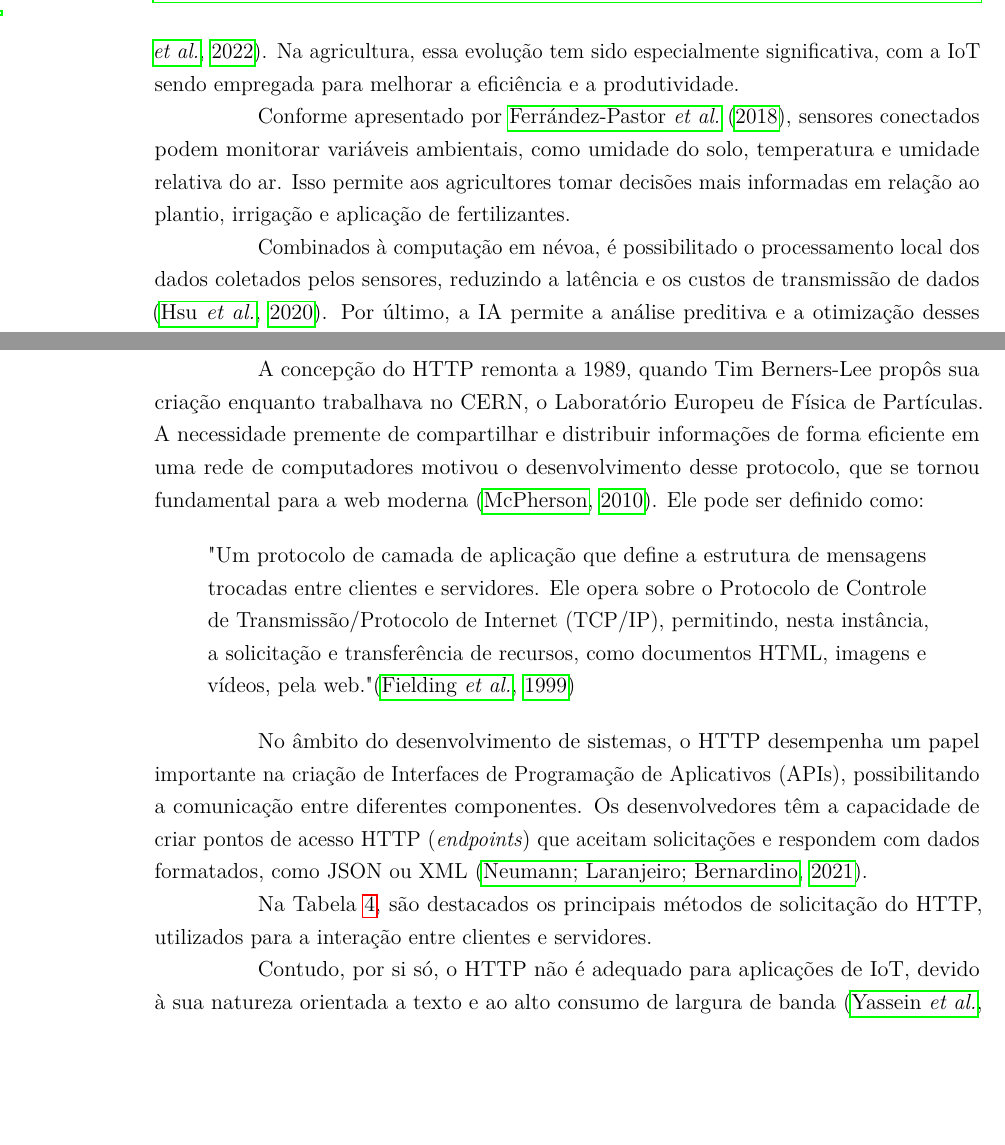
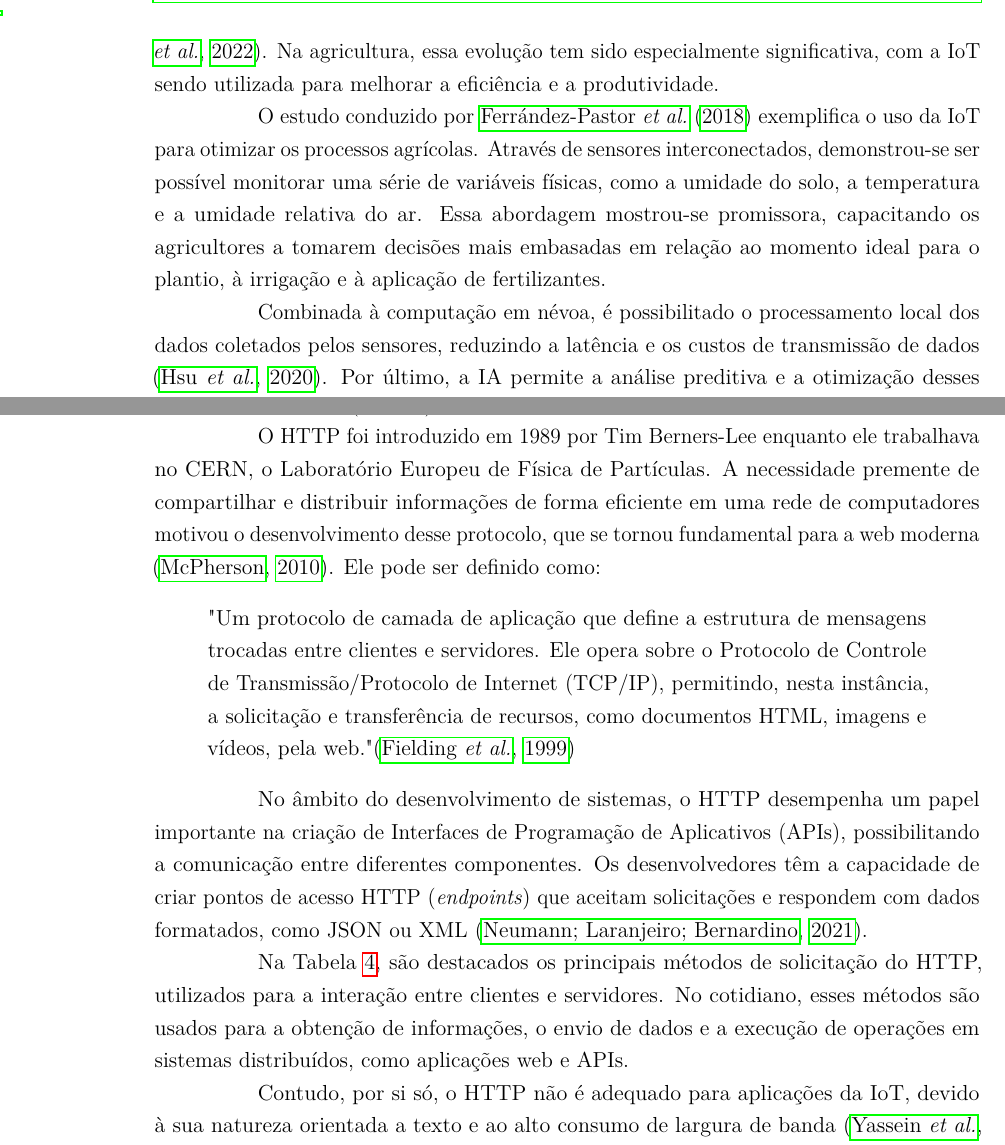
Before and after one commit to Deivison-Costa/TCC, a LaTeX thesis (TCC/monografia.tex, which reads TCC/capitulos/cap_configuracao_pre.tex): two parts of pages 17 and 18 of 32, joined at a grey line, cut so that both start at the same text, the shorter picture padded with empty space. Compiled offline with pdfLaTeX.

Commit message:
Revisão: Seções 1 a 2. 9

```diff
--- a/TCC/capitulos/cap_configuracao_pre.tex
+++ b/TCC/capitulos/cap_configuracao_pre.tex
@@ -149,11 +149,11 @@ A ideia de IoT foi proposta pela primeira vez por  \textcite{ashton1999things}.
 
 Ao longo dos anos 2000, avanços significativos em tecnologias de comunicação sem fio, sensores e sistemas embarcados possibilitaram o desenvolvimento prático da IoT, como destacado por \textcite{kortuem2009things}. Na década de 2010, a IoT começou a ganhar tração em uma variedade de setores, incluindo saúde, manufatura, transporte e agricultura. Vários autores discutem como essas tecnologias abriram caminho para a criação de redes de dispositivos interconectados em diversos campos \parencite{kortuem2009things, tan2010things, minerva2015towards}.
 
-Atualmente, a IoT continua a evoluir rapidamente, com o surgimento de novas tecnologias como a computação em névoa (\textit{fog computing}) e a integração de IA \parencite{junior2022data}. Na agricultura, essa evolução tem sido especialmente significativa, com a IoT sendo empregada para melhorar a eficiência e a produtividade.
+Atualmente, a IoT continua a evoluir rapidamente, com o surgimento de novas tecnologias como a computação em névoa (\textit{fog computing}) e a integração de IA \parencite{junior2022data}. Na agricultura, essa evolução tem sido especialmente significativa, com a IoT sendo utilizada para melhorar a eficiência e a produtividade.
 
-Conforme apresentado por \textcite{ferrandez2018precision}, sensores conectados podem monitorar variáveis ambientais, como umidade do solo, temperatura e umidade relativa do ar. Isso permite aos agricultores tomar decisões mais informadas em relação ao plantio, irrigação e aplicação de fertilizantes.
+O estudo conduzido por \textcite{ferrandez2018precision} exemplifica o uso da IoT para otimizar os processos agrícolas. Através de sensores interconectados, demonstrou-se ser possível monitorar uma série de variáveis físicas, como a umidade do solo, a temperatura e a umidade relativa do ar. Essa abordagem mostrou-se promissora, capacitando os agricultores a tomarem decisões mais embasadas em relação ao momento ideal para o plantio, à irrigação e à aplicação de fertilizantes.
 
-Combinados à computação em névoa, é possibilitado o processamento local dos dados coletados pelos sensores, reduzindo a latência e os custos de transmissão de dados \parencite{hsu2020creative}. Por último, a IA permite a análise preditiva e a otimização desses sistemas, oferecendo informações para aumentar a produtividade e reduzir o desperdício.
+Combinada à computação em névoa, é possibilitado o processamento local dos dados coletados pelos sensores, reduzindo a latência e os custos de transmissão de dados \parencite{hsu2020creative}. Por último, a IA permite a análise preditiva e a otimização desses sistemas, oferecendo informações para aumentar a produtividade e reduzir o desperdício.
 
 Para facilitar a comunicação entre dispositivos, servidores e outros sistemas, são utilizados protocolos como o HTTP e o MQTT. Esses protocolos permitem o acesso remoto e o controle dos dispositivos conectados à IoT, como será abordado nas próximas subseções.
 
@@ -166,3 +166,4 @@ Para facilitar a comunicação entre dispositivos, servidores e outros sistemas,
 \end{figure}
 
 \section{Protocolo HTTP}
+De acordo com \textcite{RFC2616}, o Protocolo de Transferência de Hipertexto (HTTP) é um protocolo de comunicação utilizado para sistemas de informação distribuídos e colaborativos. Ele foi concebido para possibilitar a comunicação entre clientes e servidores na \textit{World Wide Web} (WWW).
@@ -170,5 +170,5 @@ De acordo com \textcite{RFC2616}, o Protocolo de Transferência de Hipertexto (H
 
-A concepção do HTTP remonta a 1989, quando Tim Berners-Lee propôs sua criação enquanto trabalhava no CERN, o Laboratório Europeu de Física de Partículas. A necessidade premente de compartilhar e distribuir informações de forma eficiente em uma rede de computadores motivou o desenvolvimento desse protocolo, que se tornou fundamental para a web moderna \parencite{Berners_web}. Ele pode ser definido como:
+O HTTP foi introduzido em 1989 por Tim Berners-Lee enquanto ele trabalhava no CERN, o Laboratório Europeu de Física de Partículas. A necessidade premente de compartilhar e distribuir informações de forma eficiente em uma rede de computadores motivou o desenvolvimento desse protocolo, que se tornou fundamental para a web moderna \parencite{Berners_web}. Ele pode ser definido como:
 
 \begin{quote}
 "Um protocolo de camada de aplicação que define a estrutura de mensagens trocadas entre clientes e servidores. Ele opera sobre o Protocolo de Controle de Transmissão/Protocolo de Internet (TCP/IP), permitindo, nesta instância, a solicitação e transferência de recursos, como documentos HTML, imagens e vídeos, pela web." \parencite{RFC2616}
@@ -176,9 +176,9 @@ A concepção do HTTP remonta a 1989, quando Tim Berners-Lee propôs sua criaç
 
 No âmbito do desenvolvimento de sistemas, o HTTP desempenha um papel importante na criação de Interfaces de Programação de Aplicativos (APIs), possibilitando a comunicação entre diferentes componentes. Os desenvolvedores têm a capacidade de criar pontos de acesso HTTP (\textit{endpoints}) que aceitam solicitações e respondem com dados formatados, como JSON ou XML \parencite{Newmann_web}.
 
-Na Tabela \ref{tab:metodos_http}, são destacados os principais métodos de solicitação do HTTP, utilizados para a interação entre clientes e servidores.
+Na Tabela \ref{tab:metodos_http}, são destacados os principais métodos de solicitação do HTTP, utilizados para a interação entre clientes e servidores. No cotidiano, esses métodos são usados para a obtenção de informações, o envio de dados e a execução de operações em sistemas distribuídos, como aplicações web e APIs.
 
-Contudo, por si só, o HTTP não é adequado para aplicações de IoT, devido à sua natureza orientada a texto e ao alto consumo de largura de banda \parencite{Yassein_mqtt2017}. Para esses casos, o protocolo MQTT é mais adequado, como será abordado na próxima subseção.
+Contudo, por si só, o HTTP não é adequado para aplicações da IoT, devido à sua natureza orientada a texto e ao alto consumo de largura de banda \parencite{Yassein_mqtt2017}. Para esses casos, o protocolo MQTT é mais adequado, como será abordado na próxima subseção.
 
 \begin{table}[!htb]
   \caption{Métodos HTTP} \label{tab:metodos_http}
```
Also changed, not shown: TCC/capitulos/cap_introducao.tex (+1 -1 lines), TCC/monografia.pdf, TCC/capitulos/cap_configuracao_pre.tex (13 more changed lines), 5 other files.
